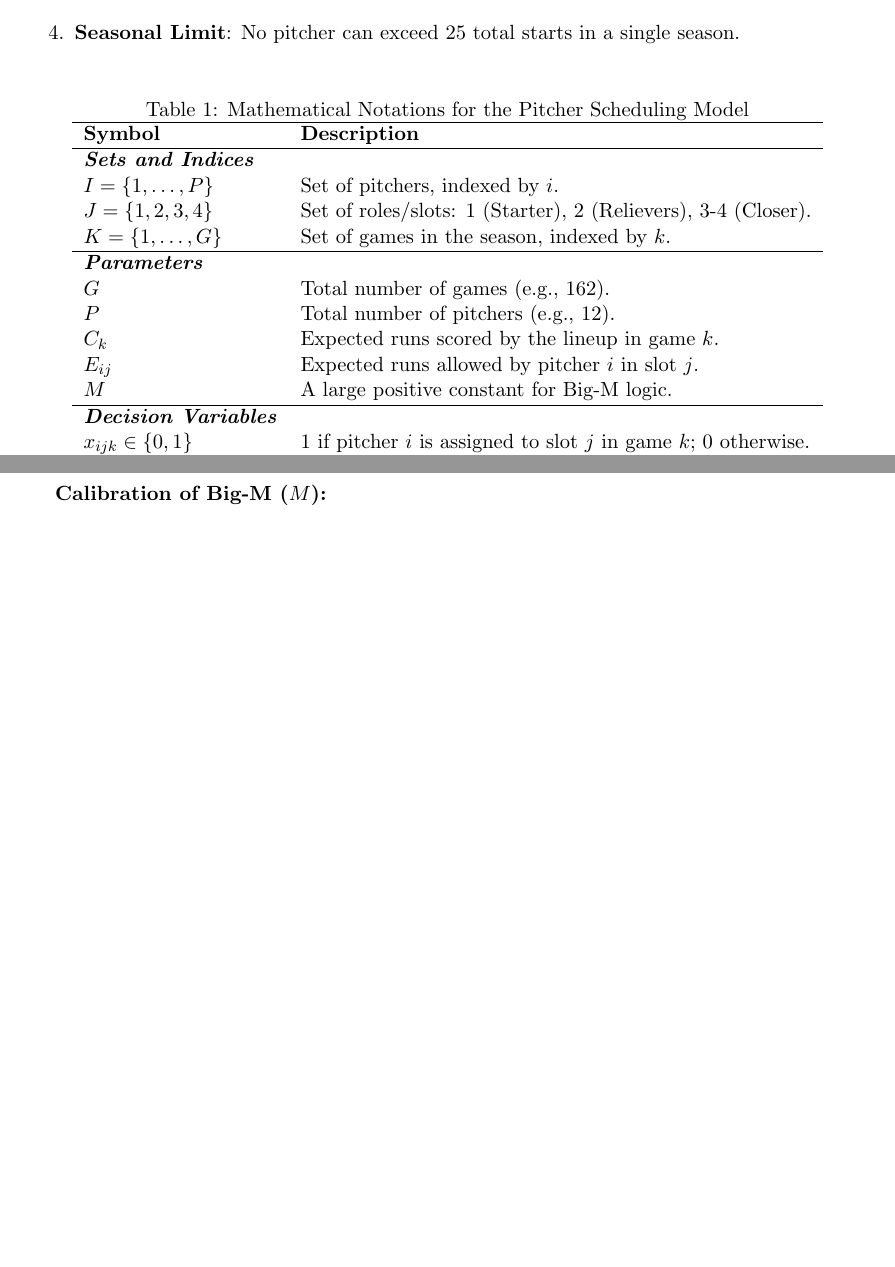
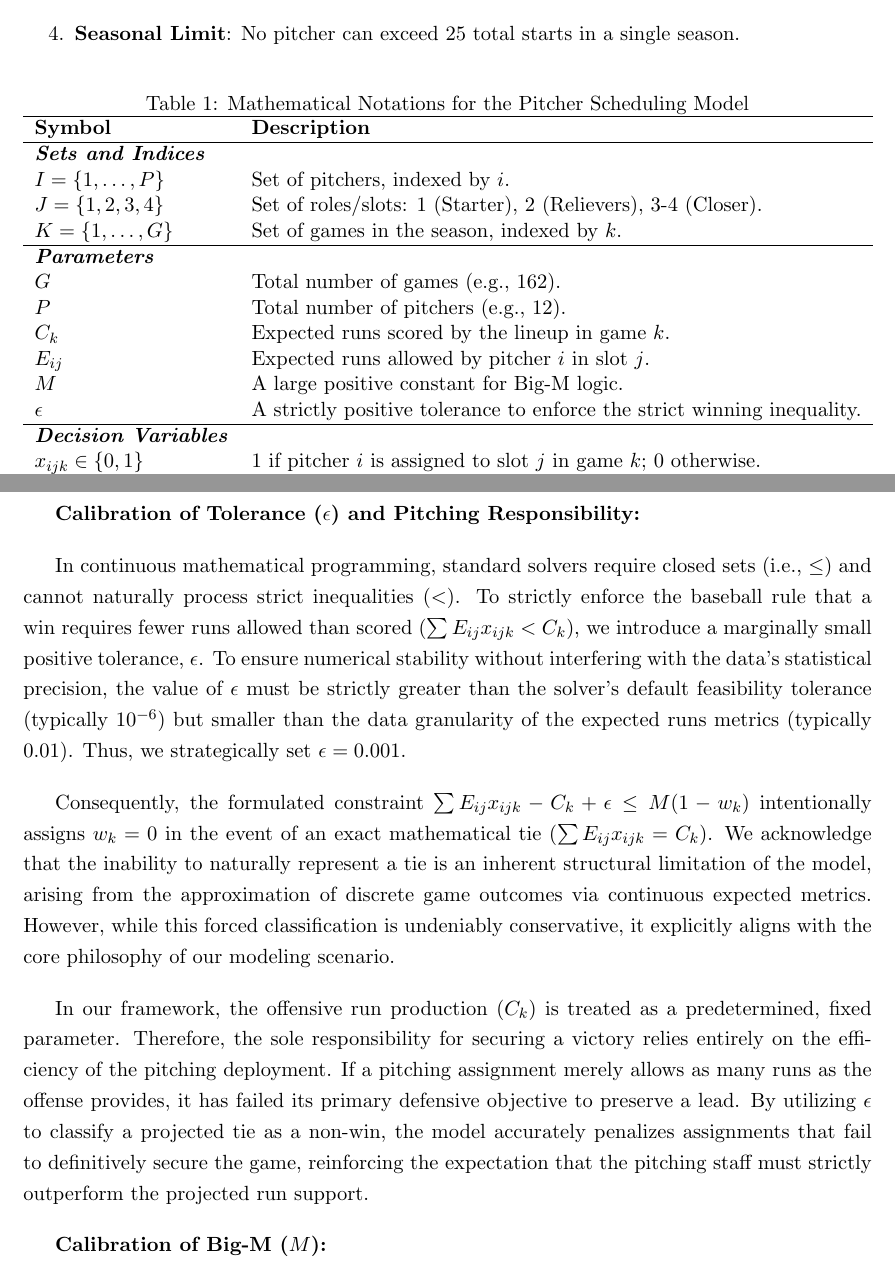
Before and after one commit to tsaiyichen/OR_final_project, a LaTeX document (114-2_OR_final_project.tex): two parts of pages 3 and 4 of 5 before the commit and two parts of pages 3 and 5 of 6 after it, joined at a grey line, cut so that both start at the same text, the shorter picture padded with empty space. Compiled offline with pdfLaTeX.

Commit message:
feat: Version 2

```diff
--- a/114-2_OR_final_project.tex
+++ b/114-2_OR_final_project.tex
@@ -92,7 +92,8 @@ $G$ & Total number of games (e.g., 162). \\
 $P$ & Total number of pitchers (e.g., 12). \\
 $C_k$ & Expected runs scored by the lineup in game $k$. \\
 $E_{ij}$ & Expected runs allowed by pitcher $i$ in slot $j$. \\
-$M$ & A large positive constant for Big-M logic. \\ \hline
+$M$ & A large positive constant for Big-M logic. \\
+$\epsilon$ & A strictly positive tolerance to enforce the strict winning inequality. \\ \hline
 \textit{\textbf{Decision Variables}} & \\
 $x_{ijk} \in \{0, 1\}$ & 1 if pitcher $i$ is assigned to slot $j$ in game $k$; 0 otherwise. \\
 $w_k \in \{0, 1\}$ & 1 if game $k$ is a win; 0 otherwise. \\ \hline
@@ -132,3 +134,18 @@ Furthermore, Constraint (6) enforces a recovery period for middle relievers $(j=
 For starting pitchers $(j=1)$, Constraint (7) mandates a minimum four-game rest period in accordance with professional health protocols.
 Finally, Constraint (8) imposes a seasonal upper limit of 25 starts per pitcher to ensure long-term physical sustainability and workload management.
 
+\textbf{Calibration of Tolerance ($\epsilon$) and Pitching Responsibility:}
+
+
+In continuous mathematical programming, standard solvers require closed sets (i.e., $\le$) and cannot naturally process strict inequalities ($<$).
+To strictly enforce the baseball rule that a win requires fewer runs allowed than scored ($\sum E_{ij}x_{ijk} < C_k$), we introduce a marginally small positive tolerance, $\epsilon$.
+To ensure numerical stability without interfering with the data's statistical precision, the value of $\epsilon$ must be strictly greater than the solver's default feasibility tolerance (typically $10^{-6}$) but smaller than the data granularity of the expected runs metrics (typically $0.01$). Thus, we strategically set $\epsilon = 0.001$.
+
+Consequently, the formulated constraint $\sum E_{ij}x_{ijk} - C_{k} + \epsilon \le M(1-w_{k})$ intentionally assigns $w_k = 0$ in the event of an exact mathematical tie ($\sum E_{ij}x_{ijk} = C_{k}$).
+We acknowledge that the inability to naturally represent a tie is an inherent structural limitation of the model, arising from the approximation of discrete game outcomes via continuous expected metrics.
+However, while this forced classification is undeniably conservative, it explicitly aligns with the core philosophy of our modeling scenario.
+
+In our framework, the offensive run production ($C_k$) is treated as a predetermined, fixed parameter.
+Therefore, the sole responsibility for securing a victory relies entirely on the efficiency of the pitching deployment.
+If a pitching assignment merely allows as many runs as the offense provides, it has failed its primary defensive objective to preserve a lead.
+By utilizing $\epsilon$ to classify a projected tie as a non-win, the model accurately penalizes assignments that fail to definitively secure the game, reinforcing the expectation that the pitching staff must strictly outperform the projected run support.
```
Also changed, not shown: 114-2_OR_final_project.tex (15 more changed lines).
